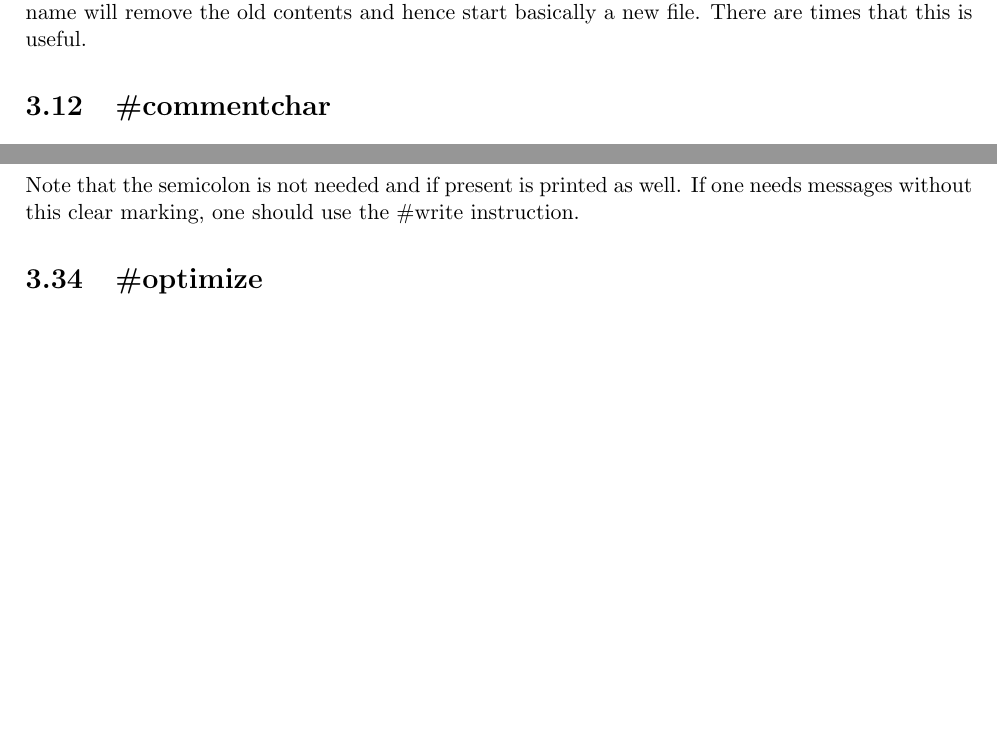
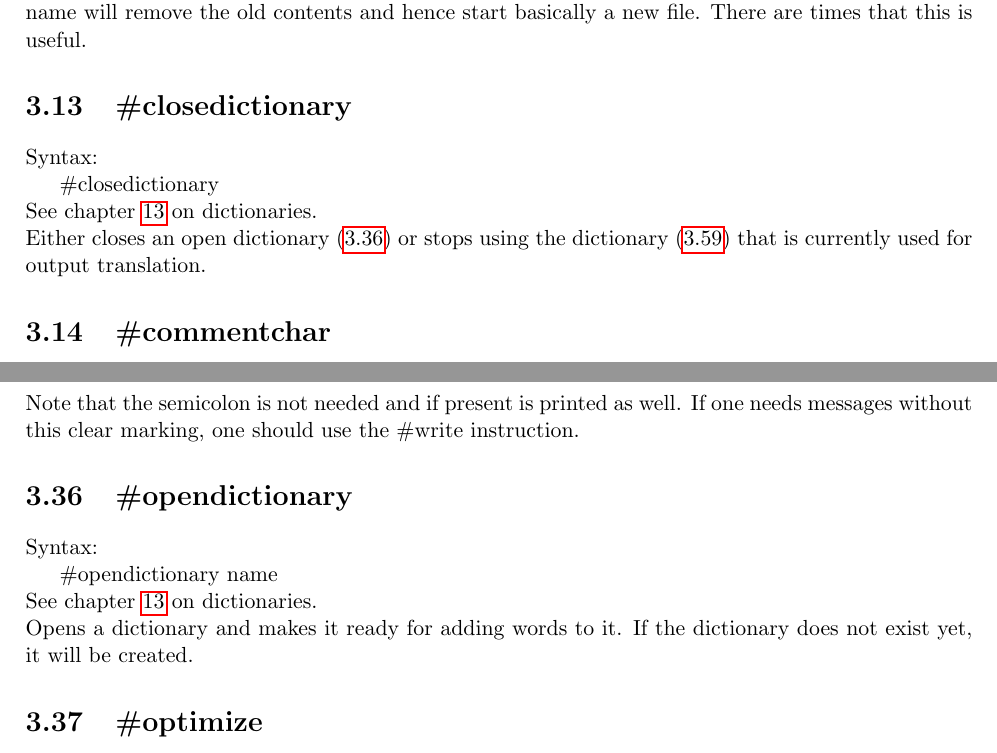
Before and after one commit to vermaseren/form, a LaTeX thesis (doc/manual/man.tex, which reads doc/manual/prepro.tex): two parts of pages 37 and 46 of 246 before the commit and two parts of pages 37 and 47 of 254 after it, joined at a grey line, cut so that both start at the same text, the shorter picture padded with empty space. Compiled offline with pdfLaTeX.

Commit message:
Got the references a bit better in the dictionaries

```diff
--- a/doc/manual/prepro.tex
+++ b/doc/manual/prepro.tex
@@ -515,6 +529,22 @@ remove the old contents and hence start basically a new file. There are
 times that this is useful.
 
 %--#] close :
+%--#[ closedictionary :
+
+\section{\#closedictionary}
+\label{preclosedictionary}
+
+\noindent Syntax:
+
+\#closedictionary
+
+\noindent See chapter \ref{dictionaries} on dictionaries.
+
+\noindent Either closes an open dictionary (\ref{preopendictionary}) or stops
+using the dictionary (\ref{preusedictionary}) that is currently used for output
+translation.
+
+%--#] closedictionary :
 %--#[ commentchar :
 
 \section{\#commentchar}
@@ -1297,6 +1327,21 @@ printed as well. If one needs messages without this clear marking, one
 should use the \#write\index{\#write} instruction.
 
 %--#] message :
+%--#[ opendictionary :
+
+\section{\#opendictionary}
+\label{preopendictionary}
+
+\noindent Syntax:
+
+\#opendictionary name
+
+\noindent See chapter \ref{dictionaries} on dictionaries.
+
+\noindent Opens a dictionary and makes it ready for adding words to it. If
+the dictionary does not exist yet, it will be created.
+
+%--#] opendictionary :
 %--#[ optimize :
 
 \section{\#optimize}
```
Also changed, not shown: doc/manual/dict.tex (+1 -1 lines), doc/manual/man.tex (+1 -0 lines), doc/manual/prepro.tex (29 more changed lines).
